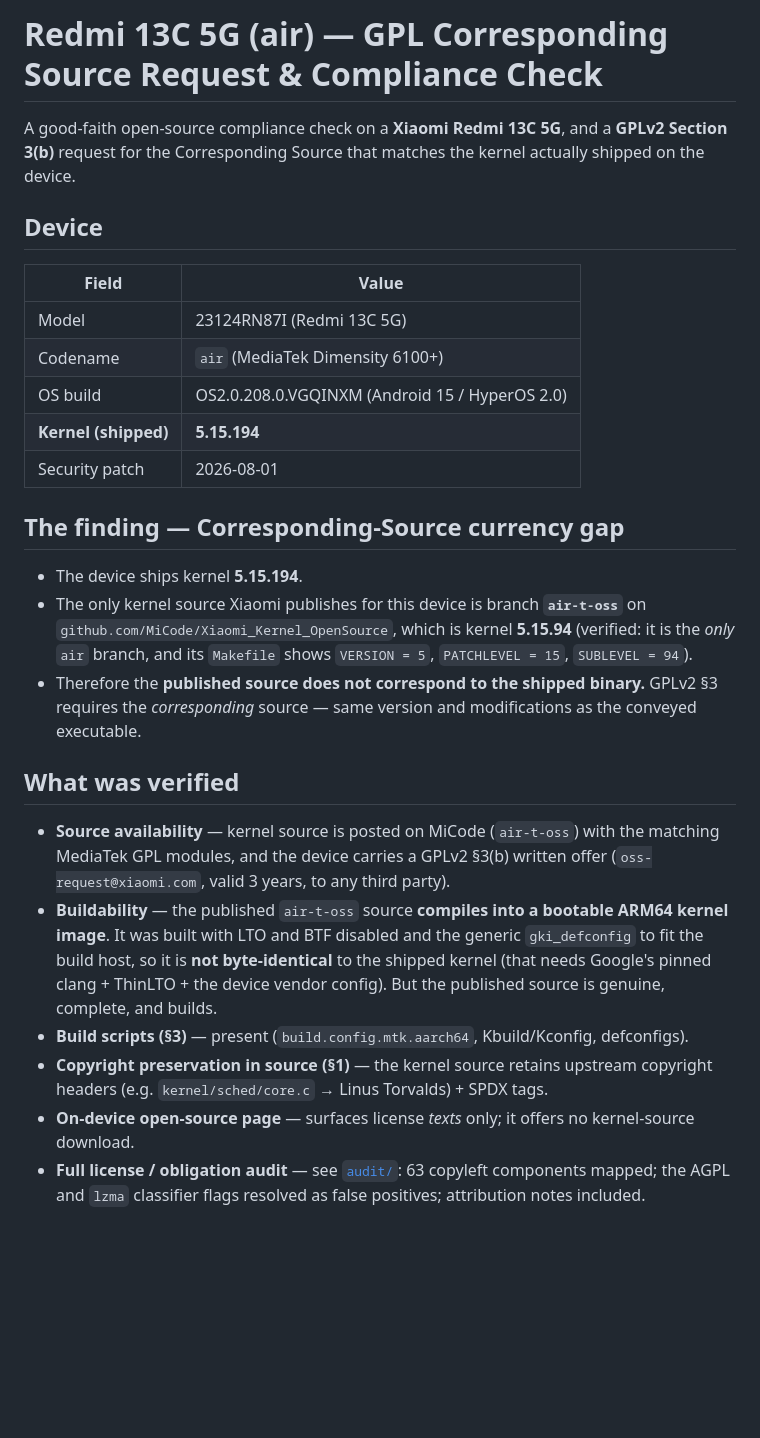
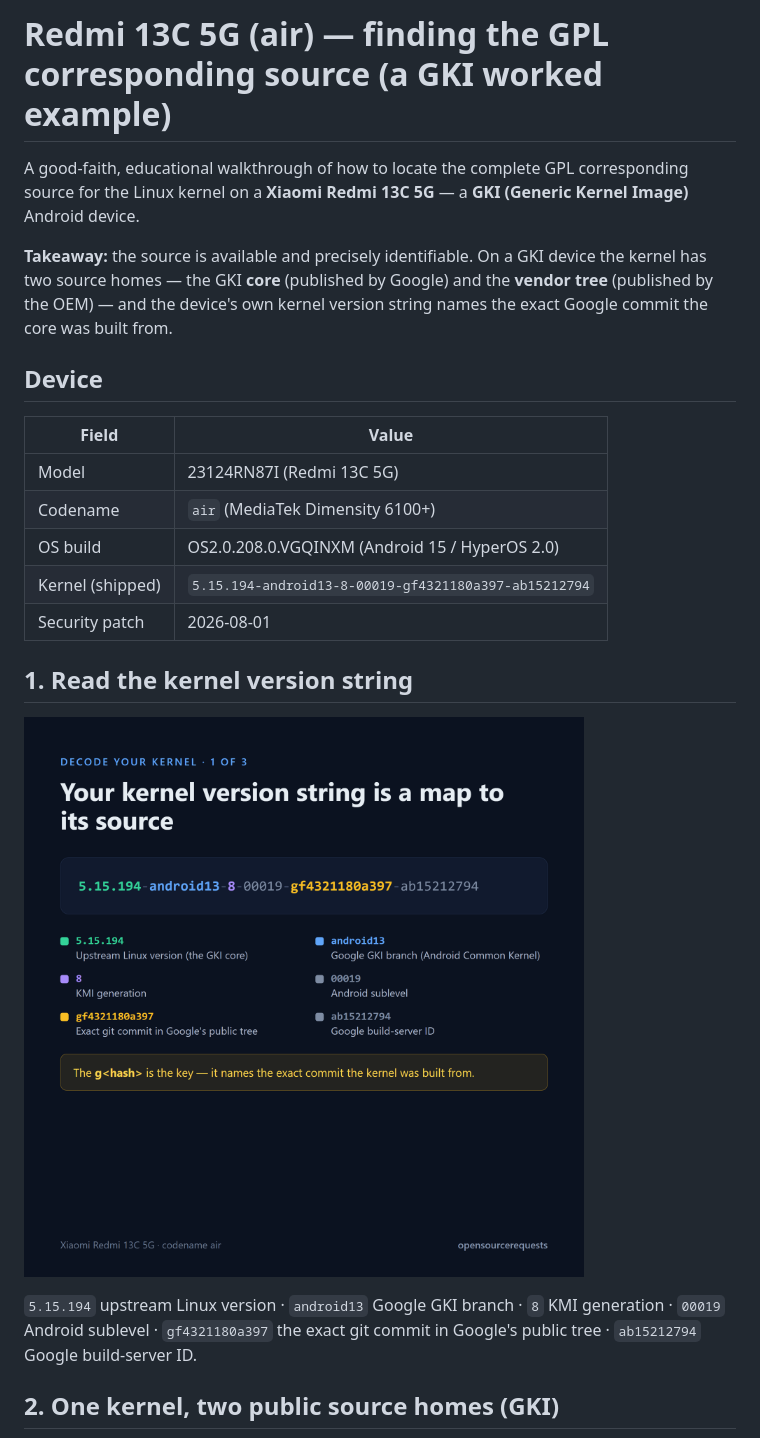
Before and after one commit to opensourcerequests/redmi-13c-5g-gpl-source-request, a Markdown page: README.md, the part around one of its changes. Drawn GitHub-style; pictures changed too: images/1_gki_string_anatomy.png (added); blank space fills up the shorter version.

```diff
--- a/README.md
+++ b/README.md
@@ -1,8 +1,13 @@
-# Redmi 13C 5G (air) — GPL Corresponding Source Request & Compliance Check
+# Redmi 13C 5G (air) — finding the GPL corresponding source (a GKI worked example)
 
-A good-faith open-source compliance check on a **Xiaomi Redmi 13C 5G**, and a
-**GPLv2 Section 3(b)** request for the Corresponding Source that matches the
-kernel actually shipped on the device.
+A good-faith, educational walkthrough of how to locate the complete GPL
+corresponding source for the Linux kernel on a **Xiaomi Redmi 13C 5G** — a
+**GKI (Generic Kernel Image)** Android device.
+
+**Takeaway:** the source is available and precisely identifiable. On a GKI device
+the kernel has two source homes — the GKI **core** (published by Google) and the
+**vendor tree** (published by the OEM) — and the device's own kernel version
+string names the exact Google commit the core was built from.
 
 ## Device
 
@@ -11,37 +16,17 @@ kernel actually shipped on the device.
 | Model | 23124RN87I (Redmi 13C 5G) |
 | Codename | `air` (MediaTek Dimensity 6100+) |
 | OS build | OS2.0.208.0.VGQINXM (Android 15 / HyperOS 2.0) |
-| **Kernel (shipped)** | **5.15.194** |
+| Kernel (shipped) | `5.15.194-android13-8-00019-gf4321180a397-ab15212794` |
 | Security patch | 2026-08-01 |
 
-## The finding — Corresponding-Source currency gap
+## 1. Read the kernel version string
 
-- The device ships kernel **5.15.194**.
-- The only kernel source Xiaomi publishes for this device is branch
-  **`air-t-oss`** on `github.com/MiCode/Xiaomi_Kernel_OpenSource`, which is
-  kernel **5.15.94** (verified: it is the *only* `air` branch, and its
-  `Makefile` shows `VERSION = 5`, `PATCHLEVEL = 15`, `SUBLEVEL = 94`).
-- Therefore the **published source does not correspond to the shipped binary.**
-  GPLv2 §3 requires the *corresponding* source — same version and modifications
-  as the conveyed executable.
+![Anatomy of the GKI kernel version string](images/1_gki_string_anatomy.png)
 
-## What was verified
+`5.15.194` upstream Linux version &middot; `android13` Google GKI branch &middot;
+`8` KMI generation &middot; `00019` Android sublevel &middot; `gf4321180a397` the
+exact git commit in Google's public tree &middot; `ab15212794` Google
+build-server ID.
 
-- **Source availability** — kernel source is posted on MiCode (`air-t-oss`) with
-  the matching MediaTek GPL modules, and the device carries a GPLv2 §3(b) written
-  offer (`oss-request@xiaomi.com`, valid 3 years, to any third party).
-- **Buildability** — the published `air-t-oss` source **compiles into a bootable
-  ARM64 kernel image**. It was built with LTO and BTF disabled and the generic
-  `gki_defconfig` to fit the build host, so it is **not byte-identical** to the
-  shipped kernel (that needs Google's pinned clang + ThinLTO + the device vendor
-  config). But the published source is genuine, complete, and builds.
-- **Build scripts (§3)** — present (`build.config.mtk.aarch64`, Kbuild/Kconfig,
-  defconfigs).
-- **Copyright preservation in source (§1)** — the kernel source retains upstream
-  copyright headers (e.g. `kernel/sched/core.c` → Linus Torvalds) + SPDX tags.
-- **On-device open-source page** — surfaces license *texts* only; it offers no
-  kernel-source download.
-- **Full license / obligation audit** — see [`audit/`](audit/): 63 copyleft
-  components mapped; the AGPL and `lzma` classifier flags resolved as false
-  positives; attribution notes included.
+## 2. One kernel, two public source homes (GKI)
 
```
Also changed, not shown: other parts of README.md (+77 -20 lines), device-info.md (+20 -7 lines), evidence/README.md (+13 -7 lines), source-request-email.md (deleted, +0 -52 lines), images/2_source_match.png (added), images/3_gki_architecture.png (added), 1 other file.
